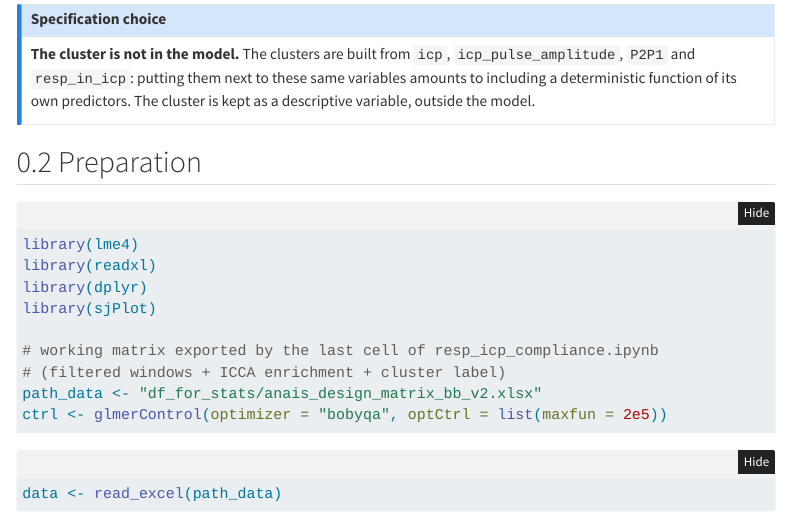
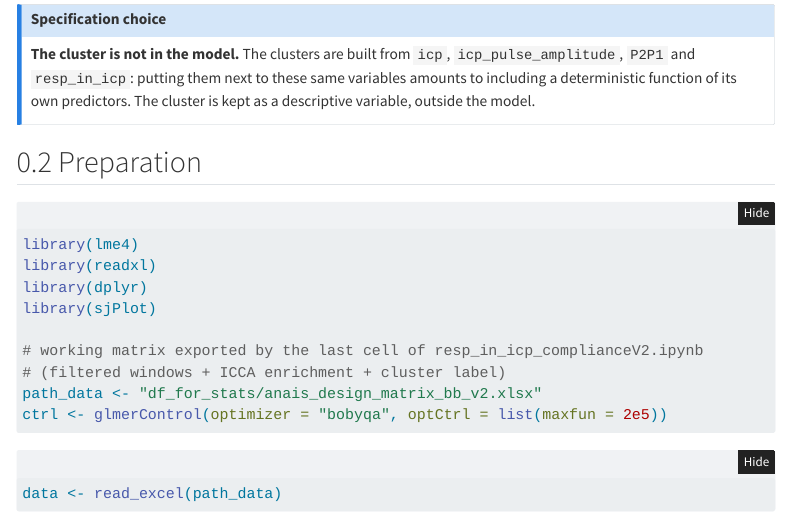
Before and after one commit to balanca/Resp_ICP_Compliance, a Quarto document (resp_ICP.qmd): the page in a window 1100 px wide, from 360 px down. Rendered offline with R 4.5, knitr and Pandoc in place of Quarto, with nearby package versions; some code elsewhere in the file could not run offline; menus at the side of the page are left out; long lines of code are wrapped.

Commit message:
build public repository for publication
- Replace the exploratory notebook with resp_in_icp_complianceV2.ipynb
  (outputs stripped); the old notebook stays local and is git-ignored.
- README: document the marker-weight analyses (PCA loadings, eta2,
  drop-one ablation) and the C3 -> C1 / C2 -> C1 exit time courses.
- README and resp_ICP.qmd now reference the V2 notebook.

Co-Authored-By: Claude Fable 5.1 <noreply@anthropic.com>

```diff
--- a/resp_ICP.qmd
+++ b/resp_ICP.qmd
@@ -47,7 +47,7 @@ library(readxl)
 library(dplyr)
 library(sjPlot)
 
-# working matrix exported by the last cell of resp_icp_compliance.ipynb
+# working matrix exported by the last cell of resp_in_icp_complianceV2.ipynb
 # (filtered windows + ICCA enrichment + cluster label)
 path_data <- "df_for_stats/anais_design_matrix_bb_v2.xlsx"
 ctrl <- glmerControl(optimizer = "bobyqa", optCtrl = list(maxfun = 2e5))
```
Also changed, not shown: README.md, 3 other files.
